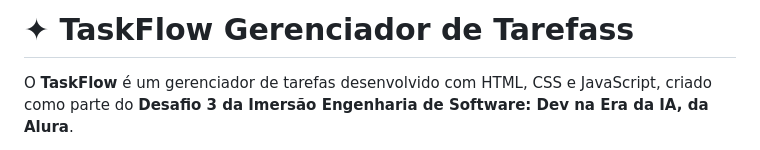
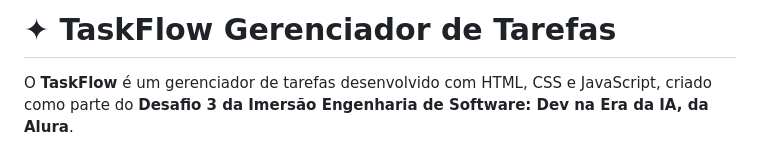
Before and after one commit to malucalauti12-prog/TaskFlow-Gerenciador-de-Tarefas, a Markdown page: README.md, the part around the change. Rendered like a GitHub page.

```diff
--- a/README.md
+++ b/README.md
@@ -1,4 +1,4 @@
-# ✦ TaskFlow Gerenciador de Tarefass
+# ✦ TaskFlow Gerenciador de Tarefas
 
 O **TaskFlow** é um gerenciador de tarefas desenvolvido com HTML, CSS e JavaScript, criado como parte do **Desafio 3 da Imersão Engenharia de Software: Dev na Era da IA, da Alura**.
 
```
